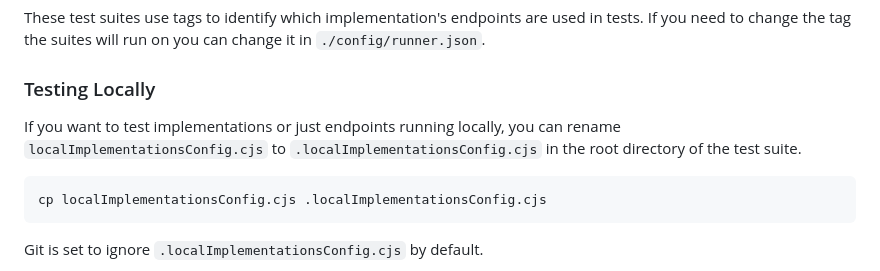
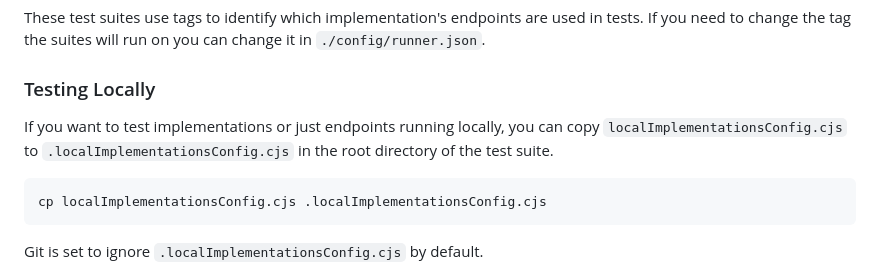
Before and after one commit to w3c/vc-di-eddsa-test-suite, a Markdown page: README.md, the part around the change. GitHub-like rendering.

Commit message:
Prefer copy over move for example localConfig in README.

````diff
--- a/README.md
+++ b/README.md
@@ -52,7 +52,7 @@ If you need to change the tag the suites will run on you can change it in `./con
 ### Testing Locally
 
 If you want to test implementations or just endpoints running locally, you can
-rename `localImplementationsConfig.cjs` to `.localImplementationsConfig.cjs`
+copy `localImplementationsConfig.cjs` to `.localImplementationsConfig.cjs`
 in the root directory of the test suite.
 
 ```bash
````
